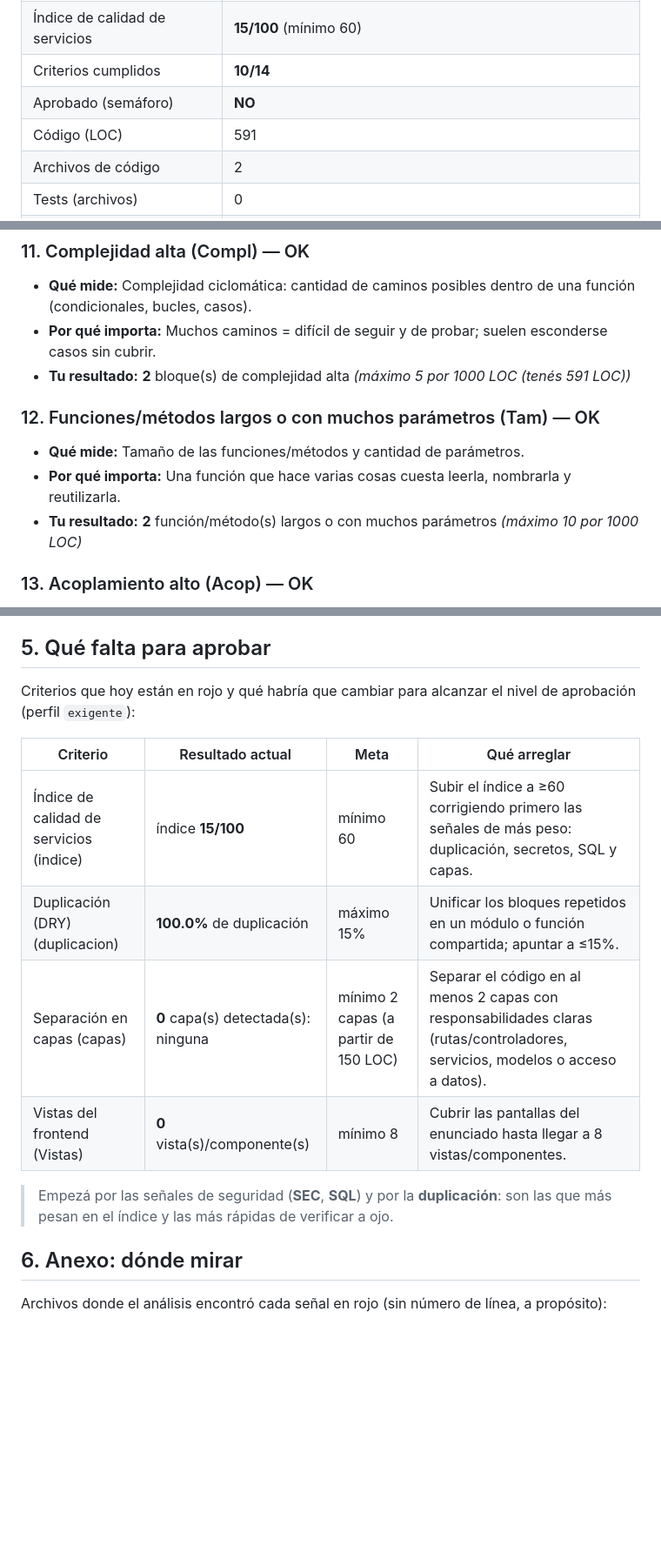
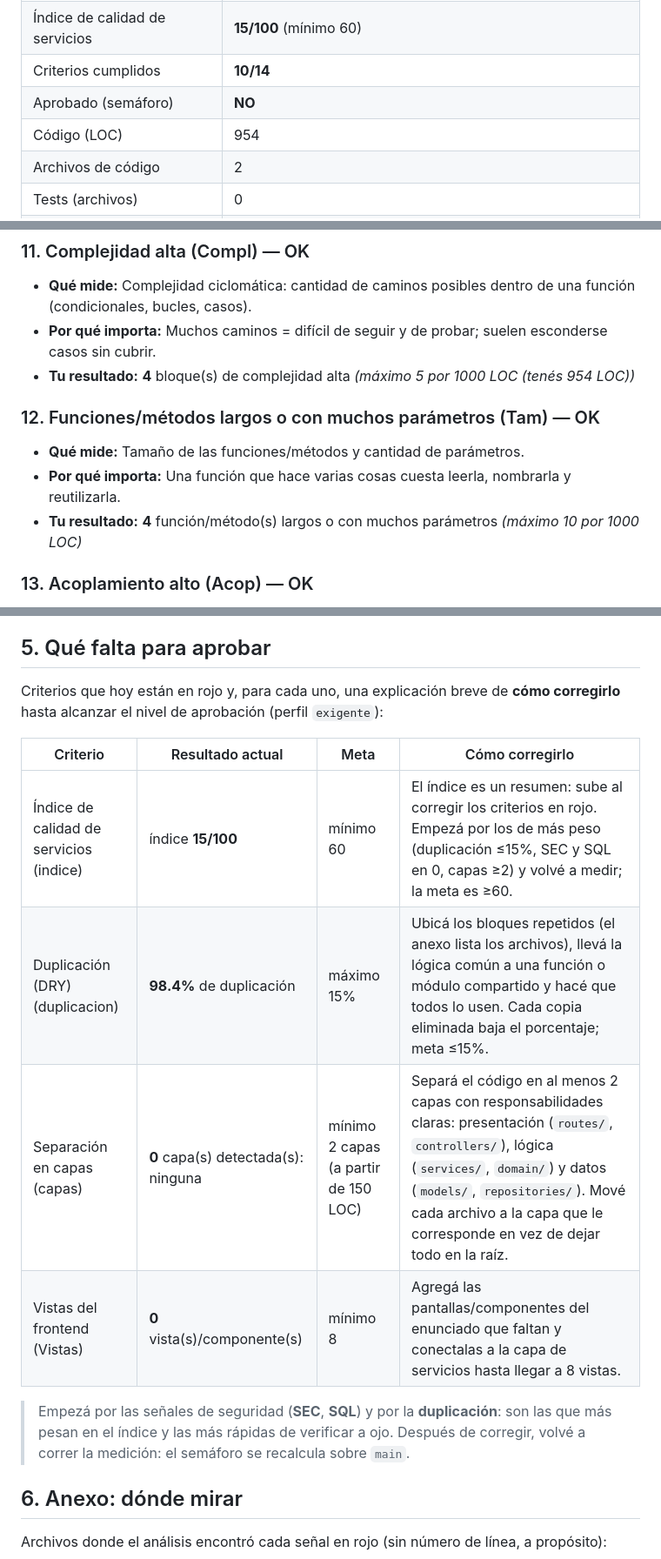
Before and after one commit to Dron-soltador/Frontend-Gestionador, a Markdown page: docs/EVALUACION.md, 3 parts joined by grey strips. Shown at 87% size. Rendered like a GitHub page; blank space fills up the shorter version.

Commit message:
docs: informe de evaluación (calidad, autoría e IC)

```diff
--- a/docs/EVALUACION.md
+++ b/docs/EVALUACION.md
@@ -13,7 +13,7 @@
 | Índice de calidad de servicios | **15/100** (mínimo 60) |
 | Criterios cumplidos | **10/14** |
 | Aprobado (semáforo) | **NO** |
-| Código (LOC) | 591 |
+| Código (LOC) | 954 |
 | Archivos de código | 2 |
 | Tests (archivos) | 0 |
 | Cobertura de líneas | no aplica (frontend sin herramienta de cobertura E2E) (mínimo 80%) |
@@ -120,13 +120,13 @@ Cada aspecto indica **qué mide**, **por qué importa** y **tu resultado**. Cuan
 
 - **Qué mide:** Complejidad ciclomática: cantidad de caminos posibles dentro de una función (condicionales, bucles, casos).
 - **Por qué importa:** Muchos caminos = difícil de seguir y de probar; suelen esconderse casos sin cubrir.
-- **Tu resultado:** **2** bloque(s) de complejidad alta _(máximo 5 por 1000 LOC (tenés 591 LOC))_
+- **Tu resultado:** **4** bloque(s) de complejidad alta _(máximo 5 por 1000 LOC (tenés 954 LOC))_
 
 ### 12. Funciones/métodos largos o con muchos parámetros (Tam) — OK
 
 - **Qué mide:** Tamaño de las funciones/métodos y cantidad de parámetros.
 - **Por qué importa:** Una función que hace varias cosas cuesta leerla, nombrarla y reutilizarla.
-- **Tu resultado:** **2** función/método(s) largos o con muchos parámetros _(máximo 10 por 1000 LOC)_
+- **Tu resultado:** **4** función/método(s) largos o con muchos parámetros _(máximo 10 por 1000 LOC)_
 
 ### 13. Acoplamiento alto (Acop) — OK
 
@@ -146,16 +146,16 @@ Cada aspecto indica **qué mide**, **por qué importa** y **tu resultado**. Cuan
 
 ## 5. Qué falta para aprobar
 
-Criterios que hoy están en rojo y qué habría que cambiar para alcanzar el nivel de aprobación (perfil `exigente`):
+Criterios que hoy están en rojo y, para cada uno, una explicación breve de **cómo corregirlo** hasta alcanzar el nivel de aprobación (perfil `exigente`):
 
-| Criterio | Resultado actual | Meta | Qué arreglar |
+| Criterio | Resultado actual | Meta | Cómo corregirlo |
 |---|---|---|---|
-| Índice de calidad de servicios (indice) | índice **15/100** | mínimo 60 | Subir el índice a ≥60 corrigiendo primero las señales de más peso: duplicación, secretos, SQL y capas. |
-| Duplicación (DRY) (duplicacion) | **100.0%** de duplicación | máximo 15% | Unificar los bloques repetidos en un módulo o función compartida; apuntar a ≤15%. |
-| Separación en capas (capas) | **0** capa(s) detectada(s): ninguna | mínimo 2 capas (a partir de 150 LOC) | Separar el código en al menos 2 capas con responsabilidades claras (rutas/controladores, servicios, modelos o acceso a datos). |
-| Vistas del frontend (Vistas) | **0** vista(s)/componente(s) | mínimo 8 | Cubrir las pantallas del enunciado hasta llegar a 8 vistas/componentes. |
+| Índice de calidad de servicios (indice) | índice **15/100** | mínimo 60 | El índice es un resumen: sube al corregir los criterios en rojo. Empezá por los de más peso (duplicación ≤15%, SEC y SQL en 0, capas ≥2) y volvé a medir; la meta es ≥60. |
+| Duplicación (DRY) (duplicacion) | **98.4%** de duplicación | máximo 15% | Ubicá los bloques repetidos (el anexo lista los archivos), llevá la lógica común a una función o módulo compartido y hacé que todos lo usen. Cada copia eliminada baja el porcentaje; meta ≤15%. |
+| Separación en capas (capas) | **0** capa(s) detectada(s): ninguna | mínimo 2 capas (a partir de 150 LOC) | Separá el código en al menos 2 capas con responsabilidades claras: presentación (`routes/`, `controllers/`), lógica (`services/`, `domain/`) y datos (`models/`, `repositories/`). Mové cada archivo a la capa que le corresponde en vez de dejar todo en la raíz. |
+| Vistas del frontend (Vistas) | **0** vista(s)/componente(s) | mínimo 8 | Agregá las pantallas/componentes del enunciado que faltan y conectalas a la capa de servicios hasta llegar a 8 vistas. |
 
-> Empezá por las señales de seguridad (**SEC**, **SQL**) y por la **duplicación**: son las que más pesan en el índice y las más rápidas de verificar a ojo.
+> Empezá por las señales de seguridad (**SEC**, **SQL**) y por la **duplicación**: son las que más pesan en el índice y las más rápidas de verificar a ojo. Después de corregir, volvé a correr la medición: el semáforo se recalcula sobre `main`.
 
 ## 6. Anexo: dónde mirar
 
```
Also changed, not shown: other parts of docs/EVALUACION.md (+3 -3 lines), Readme.md (+1 -1 lines).
